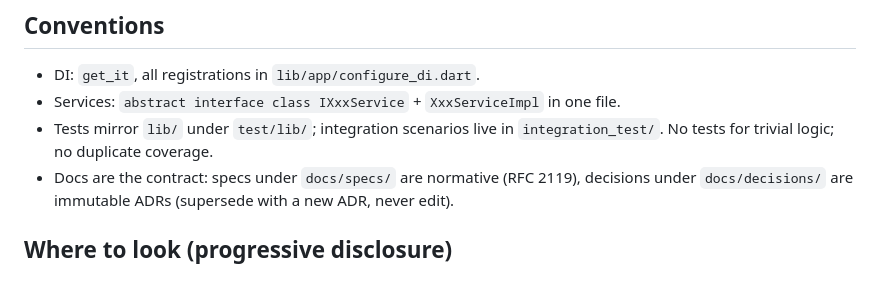
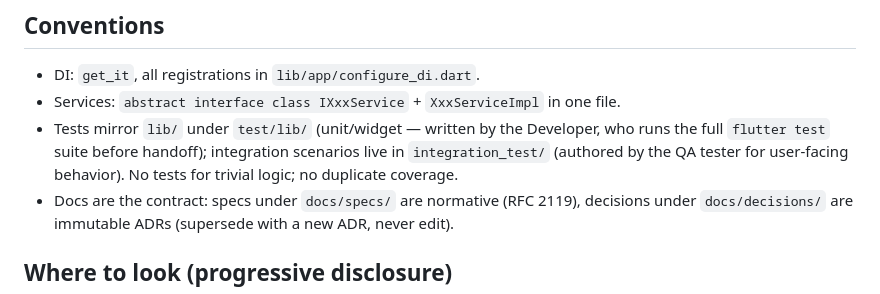
Before and after one commit to LonelyGriffin/noetec, a Markdown page: CLAUDE.md, the part around the change. Rendered like a GitHub page.

Commit message:
docs: clarify test ownership in CLAUDE.md (unit=Developer, integration=QA)

```diff
--- a/CLAUDE.md
+++ b/CLAUDE.md
@@ -46,8 +46,7 @@ All commands run from the repo root.
 
 - DI: `get_it`, all registrations in `lib/app/configure_di.dart`.
 - Services: `abstract interface class IXxxService` + `XxxServiceImpl` in one file.
-- Tests mirror `lib/` under `test/lib/`; integration scenarios live in
-  `integration_test/`. No tests for trivial logic; no duplicate coverage.
+- Tests mirror `lib/` under `test/lib/` (unit/widget — written by the Developer, who runs the full `flutter test` suite before handoff); integration scenarios live in `integration_test/` (authored by the QA tester for user-facing behavior). No tests for trivial logic; no duplicate coverage.
 - Docs are the contract: specs under `docs/specs/` are normative (RFC 2119),
   decisions under `docs/decisions/` are immutable ADRs (supersede with a new
   ADR, never edit).
```
